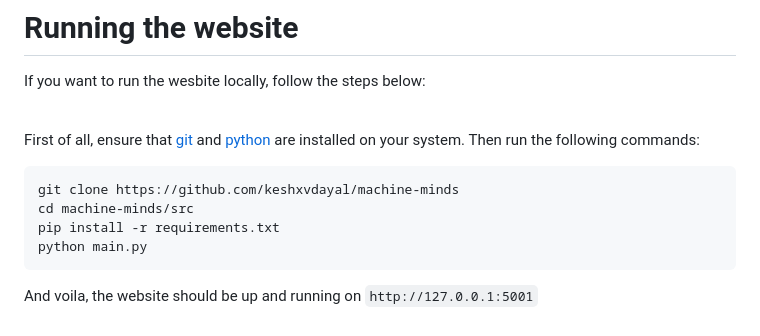
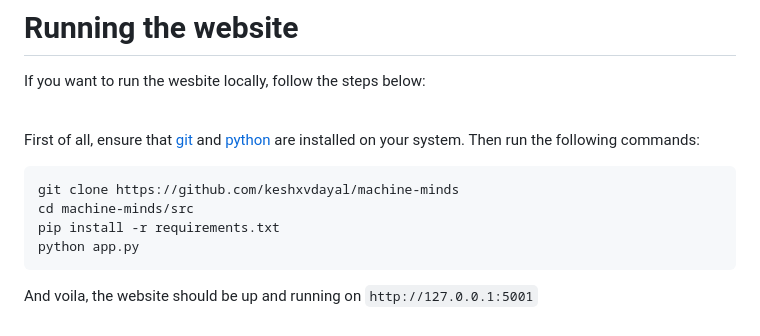
Before and after one commit to keshxvdayal/machine-minds, a Markdown page: README.md, the part around the change. Rendered like a GitHub page.

Commit message:
Update README.md
Fixed wrong local run env command from Main.py to app.py

````diff
--- a/README.md
+++ b/README.md
@@ -78,7 +78,7 @@ First of all, ensure that [git](https://git-scm.com/downloads) and [python](http
 git clone https://github.com/keshxvdayal/machine-minds
 cd machine-minds/src
 pip install -r requirements.txt
-python main.py
+python app.py
 ```
 
 And voila, the website should be up and running on `http://127.0.0.1:5001`
````
